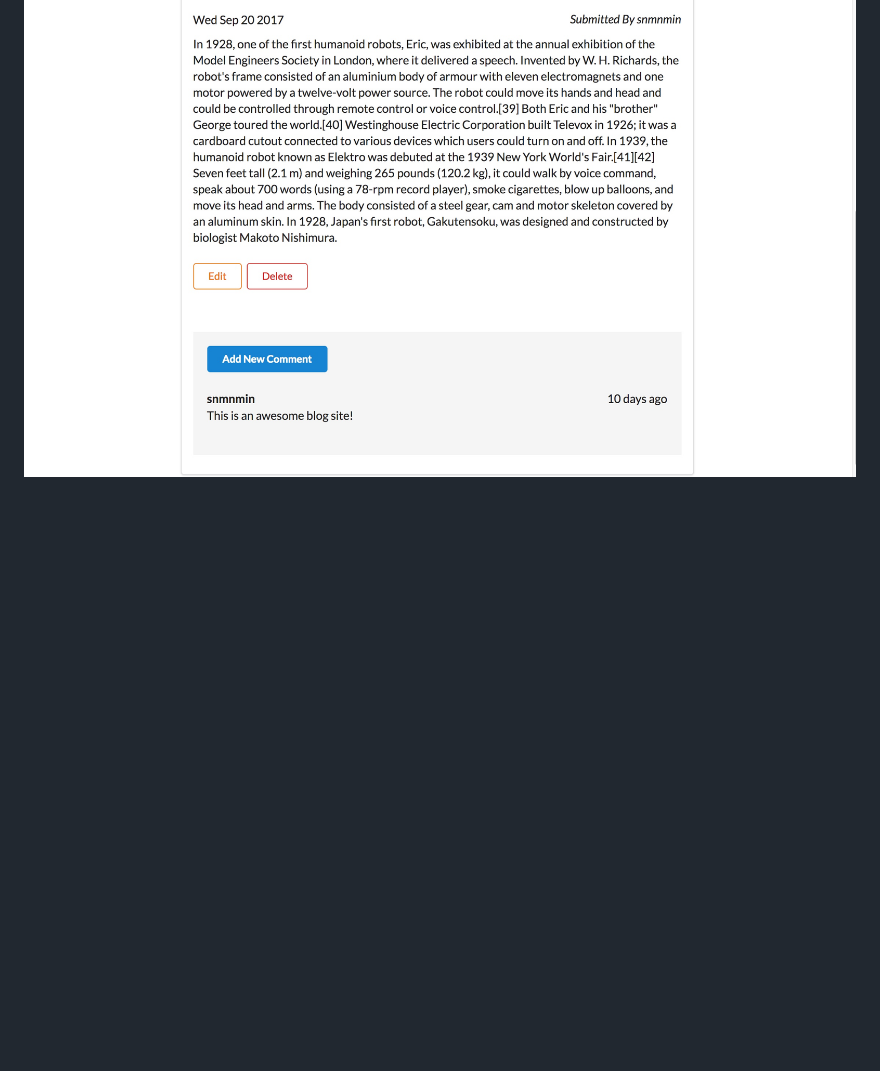
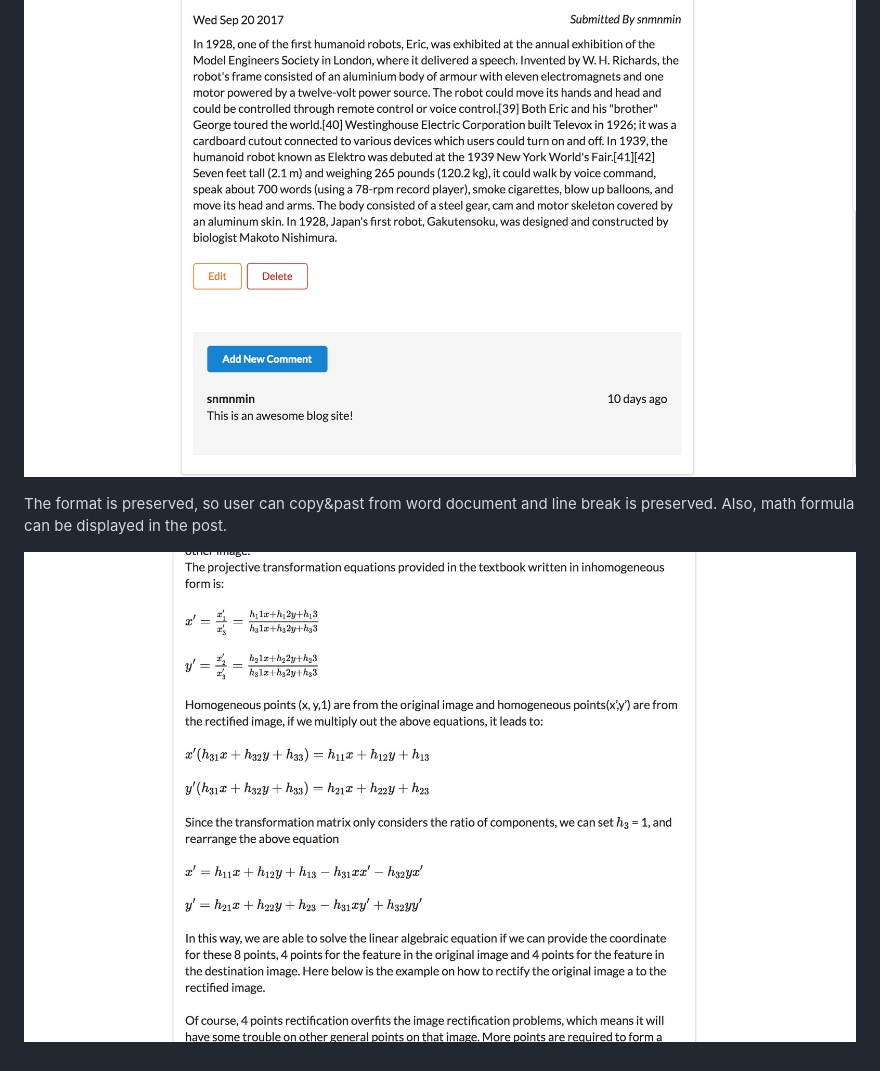
Before and after one commit to snmnmin12/Web-Design, a Markdown page: Node-js-Blog/readme.md, the part around the change. Drawn GitHub-style; pictures changed too: Node-js-Blog/img/1.4.jpeg (added); blank space fills up the shorter version.

Commit message:
node.js math formula

```diff
--- a/Node-js-Blog/readme.md
+++ b/Node-js-Blog/readme.md
@@ -9,3 +9,7 @@ This is the screenshot for home pages to display all the blog content it has and
 ![](img/1.2.jpeg)
 
 ![](img/1.3.jpeg)
+
+The format is preserved, so user can copy&past from word document and line break is preserved. Also, math formula can be displayed in the post.
+
+![](img/1.4.jpeg)
```
Also changed, not shown: 6 other files.
